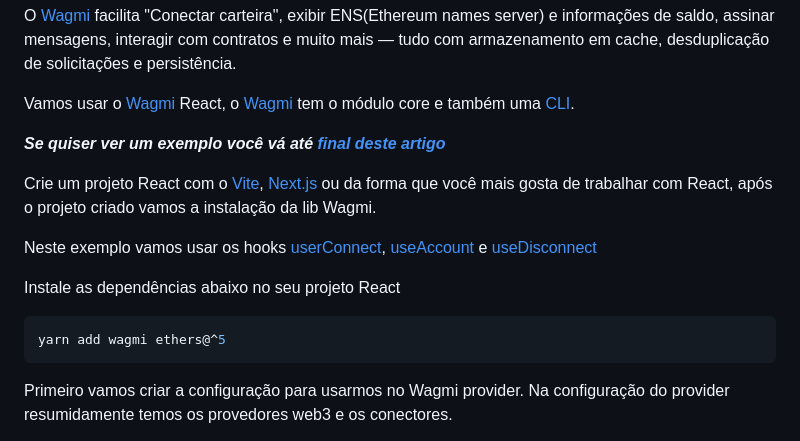
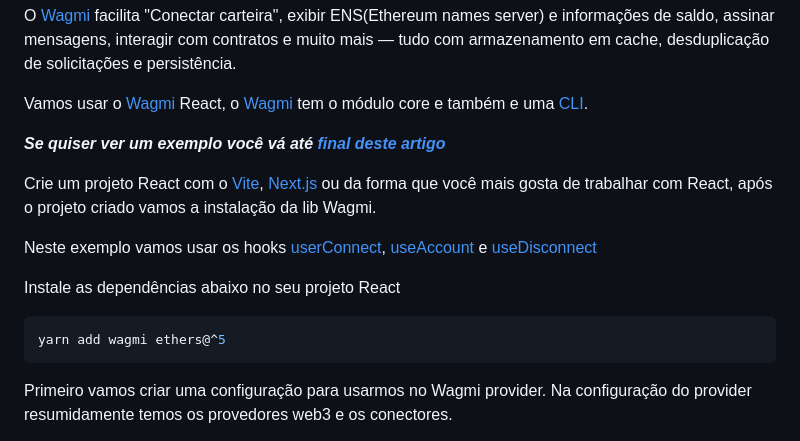
Before and after one commit to jeftarmascarenhas/jeftarmascarenhas.io, a Markdown page: content/posts/2023-03-02-wagmi-hooks-web3-para-react.md, the part around the change printed below. Rendered like a GitHub page.

Commit message:
Update Blog “2023-03-02-wagmi-hooks-web3-para-react”

````diff
--- a/content/posts/2023-03-02-wagmi-hooks-web3-para-react.md
+++ b/content/posts/2023-03-02-wagmi-hooks-web3-para-react.md
@@ -16,7 +16,7 @@ Fala Pessoal, bora falar sobre uma lib web3 para React que facilita muito nossa
 
 O [Wagmi](https://wagmi.sh/) facilita "Conectar carteira", exibir ENS(Ethereum names server) e informações de saldo, assinar mensagens, interagir com contratos e muito mais — tudo com armazenamento em cache, desduplicação de solicitações e persistência.
 
-Vamos usar o [Wagmi](https://wagmi.sh/) React, o [Wagmi](https://wagmi.sh/) tem o módulo core e também uma [CLI](https://wagmi.sh/examples/connect-wallet).
+Vamos usar o [Wagmi](https://wagmi.sh/) React, o [Wagmi](https://wagmi.sh/) tem o módulo core e também e uma [CLI](https://wagmi.sh/examples/connect-wallet).
 
 ***S﻿e quiser ver um exemplo você vá até [final deste artigo](#wagmi-exemplo)***
 
@@ -30,5 +30,5 @@ Instale as dependências abaixo no seu projeto React
 yarn add wagmi ethers@^5
 ```
 
-Primeiro vamos criar a configuração para usarmos no Wagmi provider. Na configuração do provider resumidamente temos os provedores web3 e os conectores.
+Primeiro vamos criar uma configuração para usarmos no Wagmi provider. Na configuração do provider resumidamente temos os provedores web3 e os conectores.
 
````
Also changed, not shown: other parts of content/posts/2023-03-02-wagmi-hooks-web3-para-react.md (+1 -1 lines).
